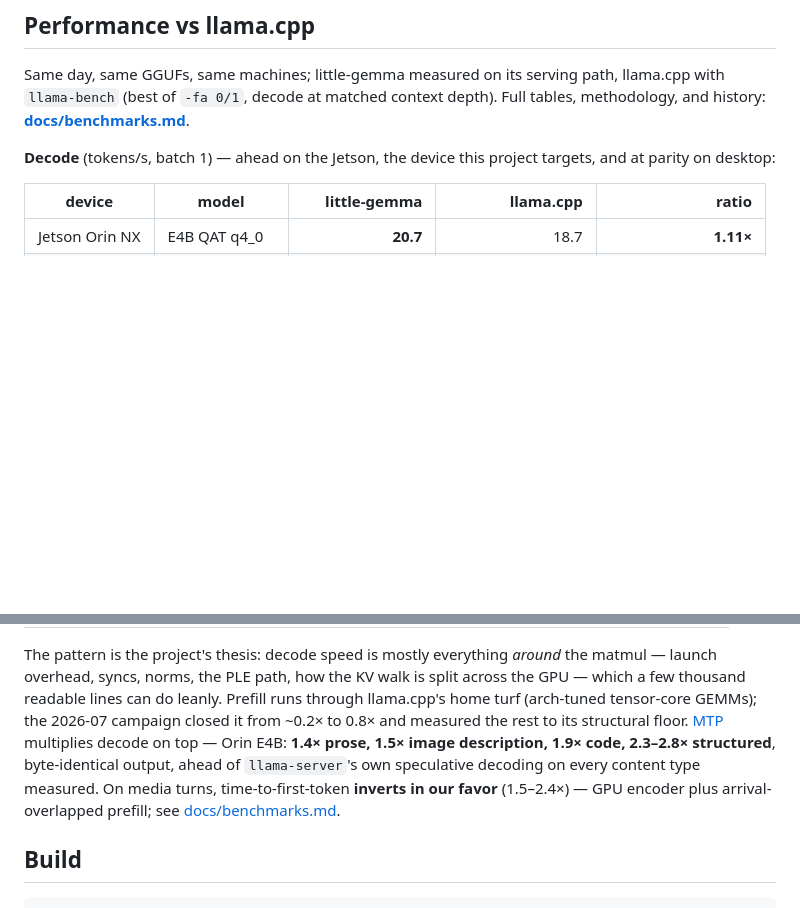
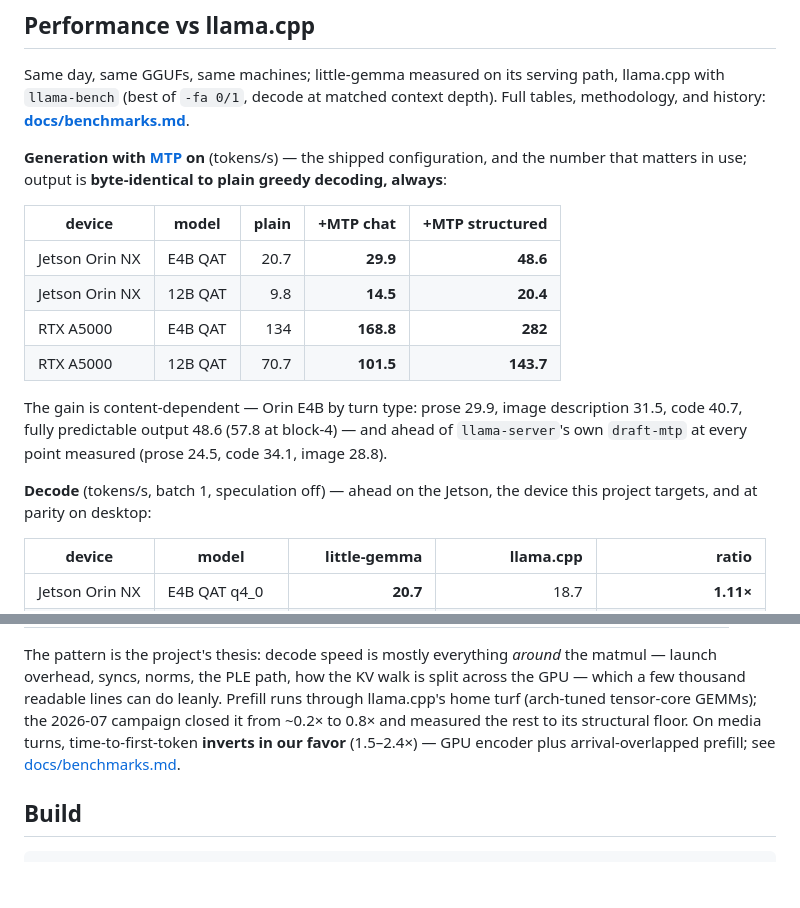
Before and after one commit to cortexist/little-gemma, a Markdown page: README.md, 2 parts joined by grey strips. GitHub-like rendering; blank space fills up the shorter version.

Commit message:
doc: README leads with the MTP-on generation table — the number that matters in use
Co-Authored-By: Claude Opus 4.8 <noreply@anthropic.com>
Claude-Session: https://claude.ai/code/session_01P4naTrNQAuD7s444eptkM5

```diff
--- a/README.md
+++ b/README.md
@@ -24,8 +24,24 @@ path, llama.cpp with `llama-bench` (best of `-fa 0/1`, decode at matched
 context depth). Full tables, methodology, and history:
 **[docs/benchmarks.md](docs/benchmarks.md)**.
 
-**Decode** (tokens/s, batch 1) — ahead on the Jetson, the device this
-project targets, and at parity on desktop:
+**Generation with [MTP](docs/mtp.md) on** (tokens/s) — the shipped
+configuration, and the number that matters in use; output is
+**byte-identical to plain greedy decoding, always**:
+
+| device | model | plain | +MTP chat | +MTP structured |
+|--------|-------|------:|----------:|----------------:|
+| Jetson Orin NX | E4B QAT | 20.7 | **29.9** | **48.6** |
+| Jetson Orin NX | 12B QAT | 9.8 | **14.5** | **20.4** |
+| RTX A5000 | E4B QAT | 134 | **168.8** | **282** |
+| RTX A5000 | 12B QAT | 70.7 | **101.5** | **143.7** |
+
+The gain is content-dependent — Orin E4B by turn type: prose 29.9, image
+description 31.5, code 40.7, fully predictable output 48.6 (57.8 at
+block-4) — and ahead of `llama-server`'s own `draft-mtp` at every point
+measured (prose 24.5, code 34.1, image 28.8).
+
+**Decode** (tokens/s, batch 1, speculation off) — ahead on the Jetson, the
+device this project targets, and at parity on desktop:
 
 | device | model | little-gemma | llama.cpp | ratio |
 |--------|-------|-------------:|----------:|------:|
@@ -46,10 +62,7 @@ The pattern is the project's thesis: decode speed is mostly everything
 KV walk is split across the GPU — which a few thousand readable lines can do
 leanly. Prefill runs through llama.cpp's home turf (arch-tuned tensor-core
 GEMMs); the 2026-07 campaign closed it from ~0.2× to 0.8× and measured the
-rest to its structural floor. [MTP](docs/mtp.md) multiplies decode on top —
-Orin E4B: **1.4× prose, 1.5× image description, 1.9× code, 2.3–2.8×
-structured**, byte-identical output, ahead of `llama-server`'s own
-speculative decoding on every content type measured. On media turns,
+rest to its structural floor. On media turns,
 time-to-first-token **inverts in our favor** (1.5–2.4×) — GPU encoder plus
 arrival-overlapped prefill; see [docs/benchmarks.md](docs/benchmarks.md).
 
```
